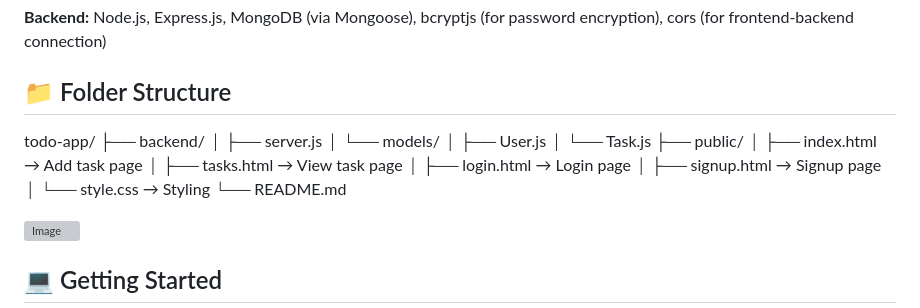
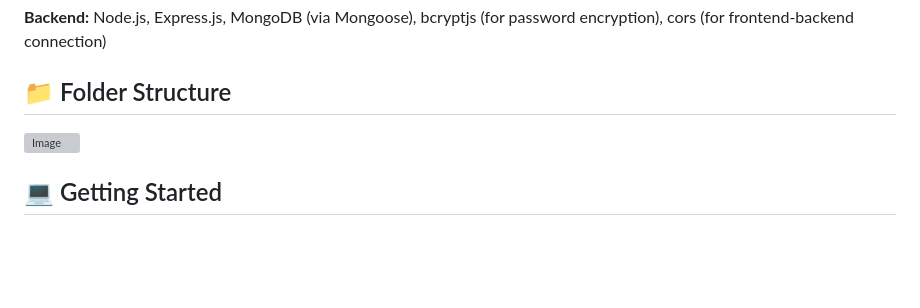
Before and after one commit to saisindhu218/Student-To-Do, a Markdown page: README.md, the part around the change. GitHub-like rendering; blank space fills up the shorter version; grey boxes are pictures that could not be loaded.

```diff
--- a/README.md
+++ b/README.md
@@ -30,20 +30,6 @@ Node.js, Express.js, MongoDB (via Mongoose), bcryptjs (for password encryption),
 
 
 ## 📁 Folder Structure
-
- todo-app/
- ├── backend/
- │   ├── server.js
- │   └── models/
- │       ├── User.js
- │       └── Task.js
- ├── public/
- │   ├── index.html       → Add task page
- │   ├── tasks.html       → View task page
- │   ├── login.html       → Login page
- │   ├── signup.html      → Signup page
- │   └── style.css        → Styling
- └── README.md
 
 <img width="1115" height="464" alt="Image" src="https://github.com/user-attachments/assets/16191925-2fcf-446d-b730-befbf47c52e6" />
 
```
